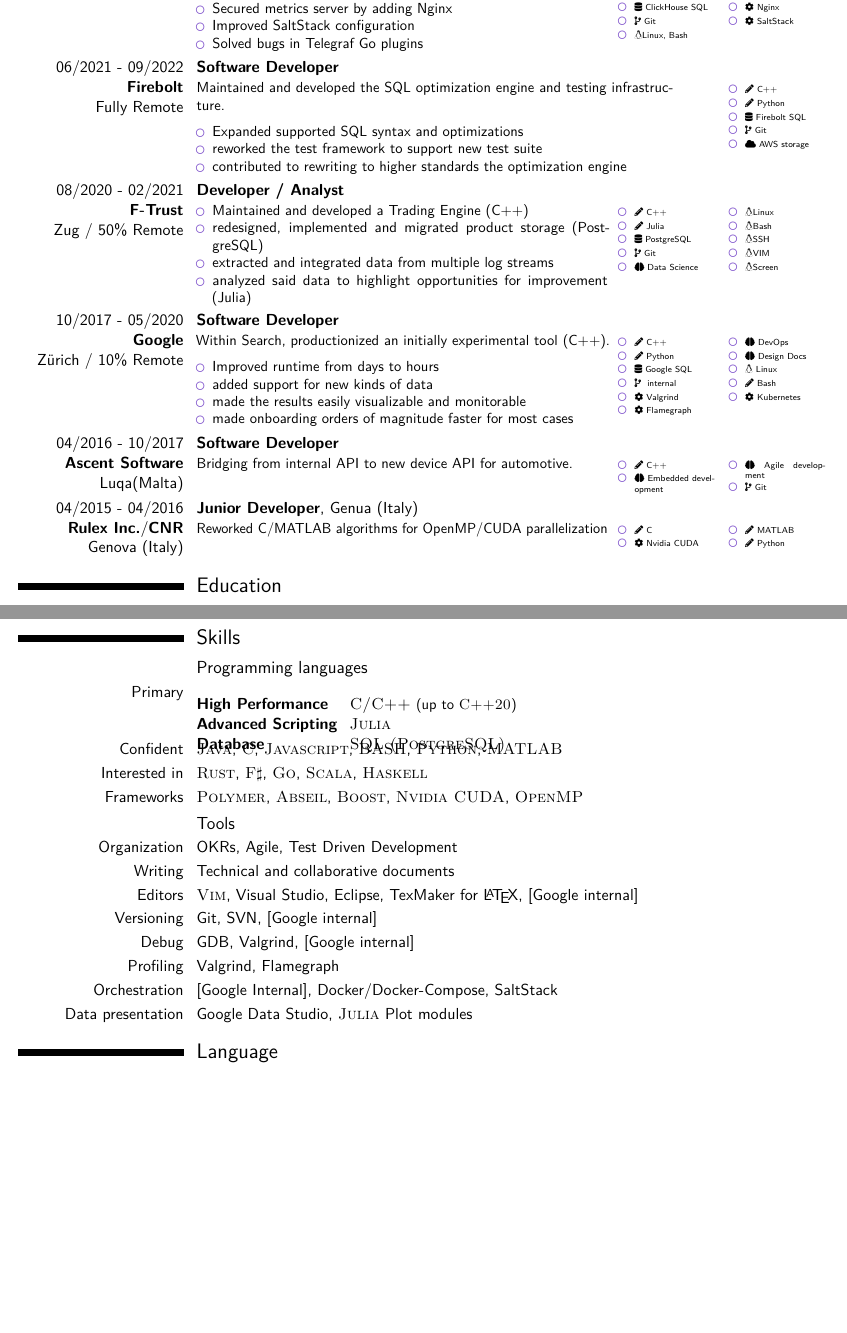
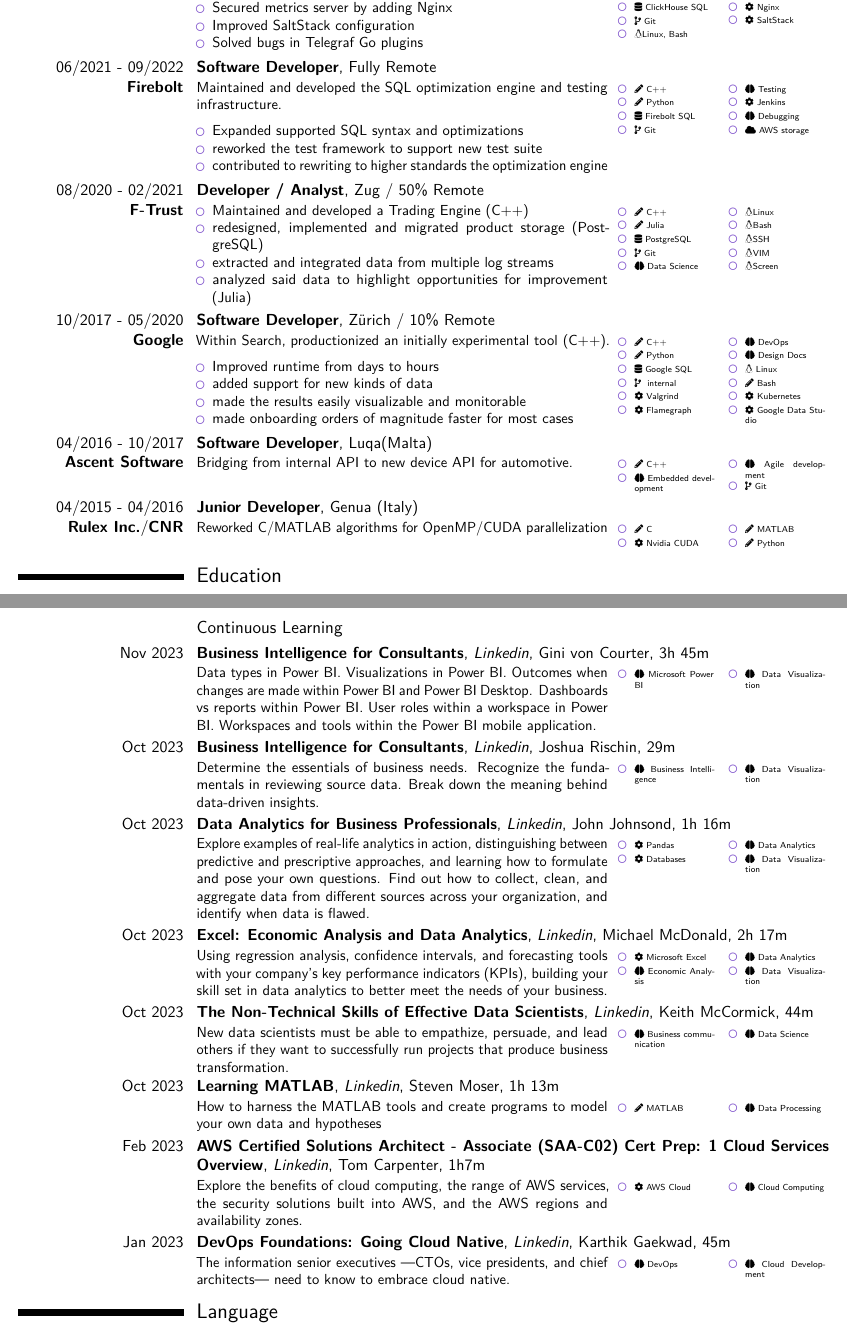
Before and after one commit to Fdondi/cv-latex, a LaTeX CV (cv_en.tex): two parts of pages 1 and 2 of 2, joined at a grey line, cut so that both start at the same text, the shorter picture padded with empty space. Compiled offline with pdfLaTeX.

Commit message:
replaced Skills with ContinuousLeaning

```diff
--- a/cv_en.tex
+++ b/cv_en.tex
@@ -127,11 +127,16 @@
 	\item \faPencil*{} Python
     \item \faDatabase{} Firebolt SQL
 	\item \faCodeBranch{} Git
+}
+\ToolList{
+	\item \faBrain{} Testing
+	\item \faCog{} Jenkins
+    \item \faBrain{} Debugging
     \item \faCloud{} AWS storage
 }
 }
 
-\cventry{08/2020 - 02/2021 \\ \textbf{F-Trust} \\ Zug / 50\% Remote}{Developer / Analyst}{}{}{}{
+\cventry{08/2020 - 02/2021 \\ \textbf{F-Trust}}{Developer / Analyst}{}{Zug / 50\% Remote}{}{
 \noindent
 \begin{minipage}[t]{0.65\textwidth}
 \begin{itemize}
@@ -184,9 +189,10 @@
 	\item \faLinux{} Linux
 	\item \faPencil*{} Bash
 	\item \faCog{} Kubernetes
+	\item \faCog{} \href{https://marketingplatform.google.com/about/data-studio/}{Google Data Studio}
 }
 }
-\cventry{04/2016 - 10/2017 \\ \textbf{Ascent Software} \\ Luqa(Malta)}{Software Developer}{}{}{}{
+\cventry{04/2016 - 10/2017 \\ \textbf{Ascent Software}}{Software Developer}{}{Luqa(Malta)}{}{
 \noindent
 \begin{minipage}[t]{0.65\textwidth}
 Bridging from internal API to new device API for automotive.
@@ -202,7 +208,7 @@
 }
 
 
-\cventry{04/2015 - 04/2016 \\ \textbf{Rulex Inc.}/\textbf{CNR} \\ Genova (Italy)}{Junior Developer}{}{Genua (Italy)}{}{
+\cventry{04/2015 - 04/2016 \\ \textbf{Rulex Inc.}/\textbf{CNR}}{Junior Developer}{}{Genua (Italy)}{}{
 \noindent
 \begin{minipage}[t]{0.65\textwidth}
 Reworked C/MATLAB algorithms for OpenMP/CUDA parallelization
@@ -227,28 +235,109 @@
 
 \pagebreak
 
-\section{Skills}
+\subsection{Continuous Learning}
 
-\subsection{Programming languages}
-\cvitem{Primary}{\begin{description}[nosep,after=\leavevmode\vspace*{-1\baselineskip},labelwidth = 100pt]
-					\item[High Performance] \textsc{C/C++} {\small(up to \textsc{C++20})}
-					\item[Advanced Scripting] \textsc{Julia}
-					\item[Database] \textsc{SQL (PostgreSQL)}
-			    \end{description}}
-\cvitem{Confident}{\textsc{Java}, \textsc{C}, \textsc{Javascript}, \textsc{BASH}, \textsc{Python}, \textsc{MATLAB}}
-\cvitem{Interested in}{\textsc{Rust}, \textsc{F$\sharp$}, \textsc{Go}, \textsc{Scala}, \textsc{Haskell}}
-\cvitem{Frameworks}{\href{https://www.polymer-project.org/}{\textsc{Polymer}}, \href{https://github.com/abseil/abseil-cpp}{\textsc{Abseil}}, \href{https://www.boost.org/}{\textsc{Boost}}, \href{https://developer.nvidia.com/cuda-zone}{\textsc{Nvidia CUDA}}, \href{https://www.openmp.org/}{\textsc{OpenMP}}}
+\cventry{Nov 2023}{Business Intelligence for Consultants}{Linkedin}{Gini von Courter}{3h 45m}{
+\begin{minipage}[t]{0.65\textwidth}
+Data types in Power BI. Visualizations in Power BI. Outcomes when changes are made within Power BI and Power BI Desktop. Dashboards vs reports within Power BI. User roles within a workspace in Power BI.
+Workspaces and tools within the Power BI mobile application.
+\end{minipage}
+\ToolList{
+	\item \faBrain{} Microsoft Power BI
+}
+\ToolList{
+	\item \faBrain{} Data Visualization
+}
+}
+
+\cventry{Oct 2023}{Business Intelligence for Consultants}{Linkedin}{Joshua Rischin}{29m}{
+\begin{minipage}[t]{0.65\textwidth}
+Determine the essentials of business needs. Recognize the fundamentals in reviewing source data. Break down the meaning behind data-driven insights.
+\end{minipage}
+\ToolList{
+	\item \faBrain{} Business Intelligence
+}
+\ToolList{
+	\item \faBrain{} Data Visualization
+}
+}
+
+\cventry{Oct 2023}{Data Analytics for Business Professionals}{Linkedin}{John Johnsond}{1h 16m}{
+\begin{minipage}[t]{0.65\textwidth}
+Explore examples of real-life analytics in action, distinguishing between predictive and prescriptive approaches, and learning how to formulate and pose your own questions. Find out how to collect, clean, and aggregate data from different sources across your organization, and identify when data is flawed.
+\end{minipage}
+\ToolList{
+	\item \faCog{} Pandas
+	\item \faCog{} Databases
+}
+\ToolList{
+	\item \faBrain{} Data Analytics
+	\item \faBrain{} Data Visualization
+}
+}
 
 
-\subsection{Tools}
-\cvitem{Organization}{\href{https://weekdone.com/resources/objectives-key-results}{OKRs}, Agile, Test Driven Development}
-\cvitem{Writing}{Technical and collaborative documents}
-\cvitem{Editors}{\textsc{Vim}, Visual Studio, Eclipse, TexMaker for \LaTeX, [Google internal]}
-\cvitem{Versioning}{Git, SVN, [Google internal] }
-\cvitem{Debug}{GDB, Valgrind, [Google internal]}
-\cvitem{Profiling}{Valgrind, \href{http://www.brendangregg.com/flamegraphs.html}{Flamegraph}}
-\cvitem{Orchestration}{[Google Internal], Docker/Docker-Compose, \href{https://github.com/saltstack/salt/blob/master/README.rst}{SaltStack}}
-\cvitem{Data presentation}{\href{https://marketingplatform.google.com/about/data-studio/}{Google Data Studio}, \textsc{Julia} Plot modules}
+\cventry{Oct 2023}{Excel: Economic Analysis and Data Analytics}{Linkedin}{Michael McDonald}{2h 17m}{
+\begin{minipage}[t]{0.65\textwidth}
+Using regression analysis, confidence intervals, and forecasting tools with your company’s key performance indicators (KPIs), building your skill set in data analytics to better meet the needs of your business.
+\end{minipage}
+\ToolList{
+	\item \faCog{} Microsoft Excel
+	\item \faBrain{} Economic Analysis
+}
+\ToolList{
+	\item \faBrain{} Data Analytics
+	\item \faBrain{} Data Visualization
+}
+}
+
+\cventry{Oct 2023}{The Non-Technical Skills of Effective Data Scientists}{Linkedin}{Keith McCormick}{44m}{
+\begin{minipage}[t]{0.65\textwidth}
+New data scientists must be able to empathize, persuade, and lead others if they want to successfully run projects that produce business transformation.
+\end{minipage}
+\ToolList{
+	\item \faBrain{} Business communication
+}
+\ToolList{
+	\item \faBrain{} Data Science
+}
+}
+
+\cventry{Oct 2023}{Learning MATLAB}{Linkedin}{Steven Moser}{1h 13m}{
+\begin{minipage}[t]{0.65\textwidth}
+How to harness the MATLAB tools and create programs to model your own data and hypotheses
+\end{minipage}
+\ToolList{
+	\item \faPencil*{} MATLAB
+}
+\ToolList{
+	\item \faBrain{} Data Processing
+}
+}
+
+\cventry{Feb 2023}{AWS Certified Solutions Architect - Associate (SAA-C02) Cert Prep: 1 Cloud Services Overview}{Linkedin}{Tom Carpenter}{1h7m}{
+\begin{minipage}[t]{0.65\textwidth}
+Explore the benefits of cloud computing, the range of AWS services, the security solutions built into AWS, and the AWS regions and availability zones.
+\end{minipage}
+\ToolList{
+	\item \faCog{} AWS Cloud
+}
+\ToolList{
+	\item \faBrain{} Cloud Computing
+}
+}
+
+\cventry{Jan 2023}{DevOps Foundations: Going Cloud Native}{Linkedin}{Karthik Gaekwad}{45m}{
+\begin{minipage}[t]{0.65\textwidth}
+The information senior executives —CTOs, vice presidents, and chief architects— need to know to embrace cloud native.
+\end{minipage}
+\ToolList{
+	\item \faBrain{} DevOps
+}
+\ToolList{
+	\item \faBrain{} Cloud Development
+}
+}
 
 \section{Language}
 
```
Also changed, not shown: cv_en.pdf, cv_en.tex (12 more changed lines).
